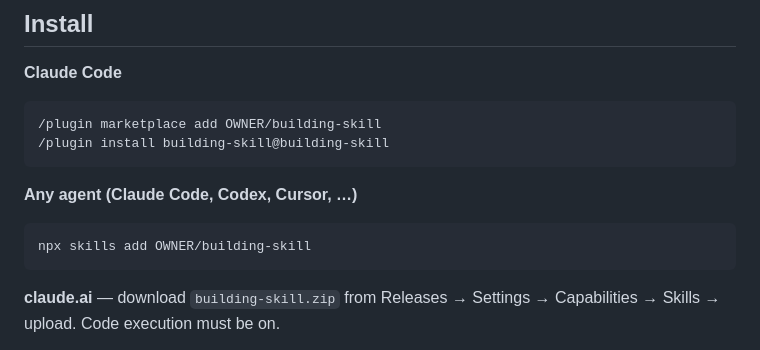
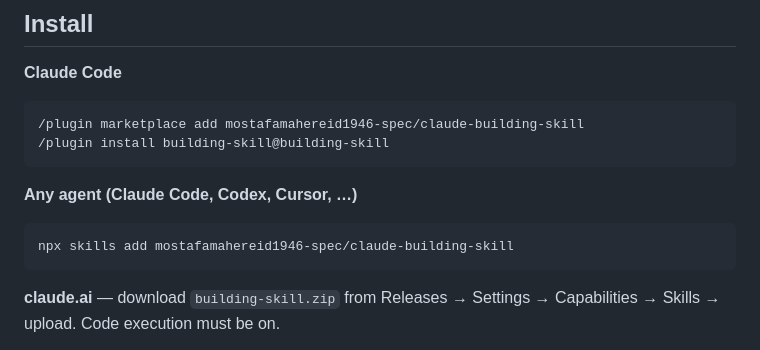
Before and after one commit to mostafamahereid1946-spec/architecture-mep-bim-skill, a Markdown page: README.md, the part around the change. Drawn GitHub-style.

Commit message:
Set GitHub owner in README
Co-Authored-By: Claude Opus 5.5 <noreply@anthropic.com>

````diff
--- a/README.md
+++ b/README.md
@@ -58,13 +58,13 @@ All produced by the skill's scripts and verified in AutoCAD 2026 (AUDIT: 0 error
 
 **Claude Code**
 ```
-/plugin marketplace add OWNER/building-skill
+/plugin marketplace add mostafamahereid1946-spec/claude-building-skill
 /plugin install building-skill@building-skill
 ```
 
 **Any agent (Claude Code, Codex, Cursor, …)**
 ```
-npx skills add OWNER/building-skill
+npx skills add mostafamahereid1946-spec/claude-building-skill
 ```
 
 **claude.ai** — download `building-skill.zip` from Releases → Settings → Capabilities → Skills → upload. Code execution must be on.
````
